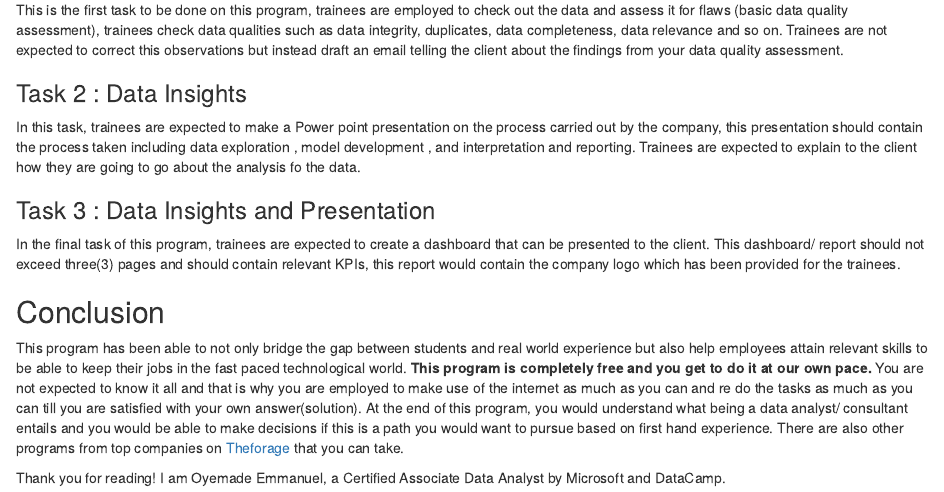
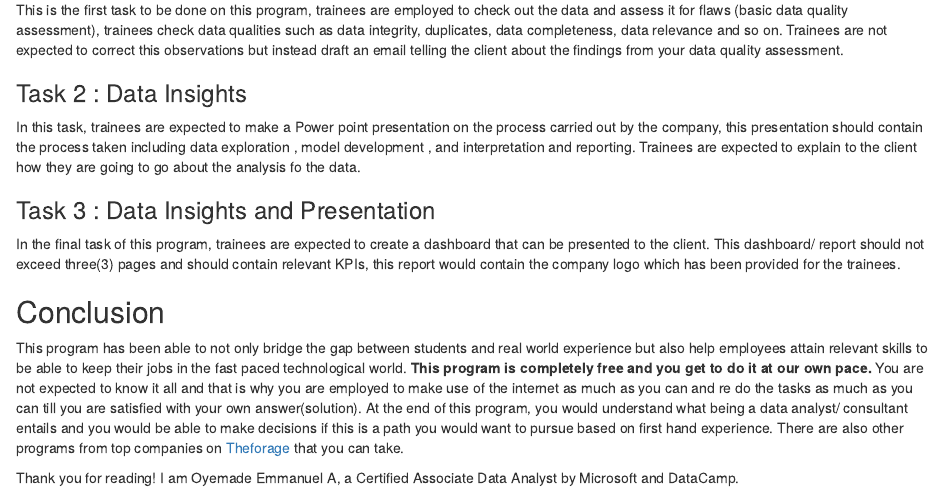
Before and after one commit to Afolabi01/My-blog, an R Markdown document (_posts/2023-02-14-my-experience-working-on-kpmg-virtual-internship/KPMG-internship.Rmd): the page in a window 1100 px wide, from 700 px down. Rendered offline with R 4.5, knitr and Pandoc, with nearby package versions; drawn as R Markdown's standard HTML page in place of the format the file asks for.

Commit message:
simple change

```diff
--- a/_posts/2023-02-14-my-experience-working-on-kpmg-virtual-internship/KPMG-internship.Rmd
+++ b/_posts/2023-02-14-my-experience-working-on-kpmg-virtual-internship/KPMG-internship.Rmd
@@ -42,4 +42,4 @@ In the final task of this program, trainees are expected to create a dashboard t
 ## Conclusion
 This program has been able to not only bridge the gap between students and real world experience but also help employees attain relevant skills to be able to keep their jobs in the fast paced technological world. **This program is completely free and you get to do it at our own pace.** You are not expected to know it all and that is why you are employed to make use of the internet as much as you can and re do the  tasks as much as you can till you are satisfied with your own answer(solution). At the end of this program, you would understand what being a data analyst/ consultant entails and you would be able to make decisions if this is a path you would want to pursue based on first hand experience. There are also other programs from top companies on [Theforage](www.theforage.com) that you can take.
 
-Thank you for reading! I am Oyemade Emmanuel, a Certified Associate Data Analyst by Microsoft and DataCamp.
+Thank you for reading! I am Oyemade Emmanuel A, a Certified Associate Data Analyst by Microsoft and DataCamp.
```
Also changed, not shown: _posts/2023-02-14-my-experience-working-on-kpmg-virtual-internship/KPMG-internship.html, 3 other files.
